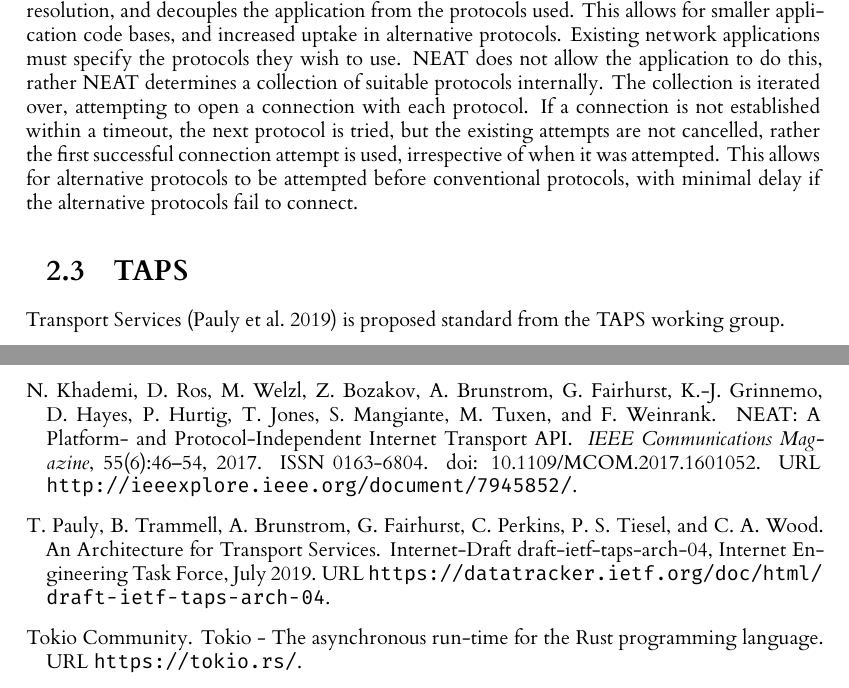
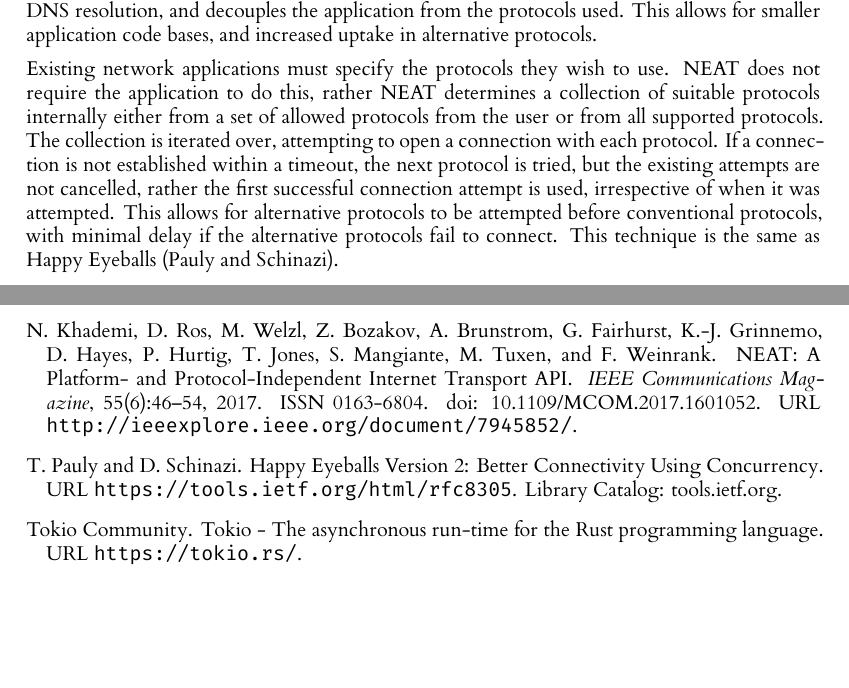
Before and after one commit to themadprofessor/l4_project, a LaTeX thesis (dissertation/l4proj.tex, which reads dissertation/background.tex): two parts of pages 7 and 22 of 22, joined at a grey line, cut so that both start at the same text, the shorter picture padded with empty space. Compiled offline with XeLaTeX.

Commit message:
Add more to neat

```diff
--- a/dissertation/background.tex
+++ b/dissertation/background.tex
@@ -65,16 +65,19 @@ agnostic network access.
 It removes large amounts of existing boilerplate networking code, such as DNS resolution, and decouples the application
 from the protocols used.
 This allows for smaller application code bases, and increased uptake in alternative protocols.
+
 Existing network applications must specify the protocols they wish to use.
-NEAT does not allow the application to do this, rather NEAT determines a collection of suitable protocols internally.
+NEAT does not require the application to do this, rather NEAT determines a collection of suitable protocols internally
+either from a set of allowed protocols from the user or from all supported protocols.
 The collection is iterated over, attempting to open a connection with each protocol.
 If a connection is not established within a timeout, the next protocol is tried, but the existing attempts are not
 cancelled, rather the first successful connection attempt is used, irrespective of when it was attempted.
 This allows for alternative protocols to be attempted before conventional protocols, with minimal delay if the
 alternative protocols fail to connect.
+This technique is the same as Happy Eyeballs~\citep{pauly_happyeyeballsversion_}.
 
-\section{TAPS}\label{sec:taps}
-Transport Services~\citep{pauly_architecturetransportservices_2019} is proposed standard from the TAPS working group.
+%\section{TAPS}\label{sec:taps}
+%Transport Services~\citep{pauly_architecturetransportservices_2019} is proposed standard from the TAPS working group.
 
 %What did other people do, and how is it relevant to what you want to do?
 %\section{Guidance}
```
Also changed, not shown: dissertation/l4proj.bib (+11 -26 lines).
